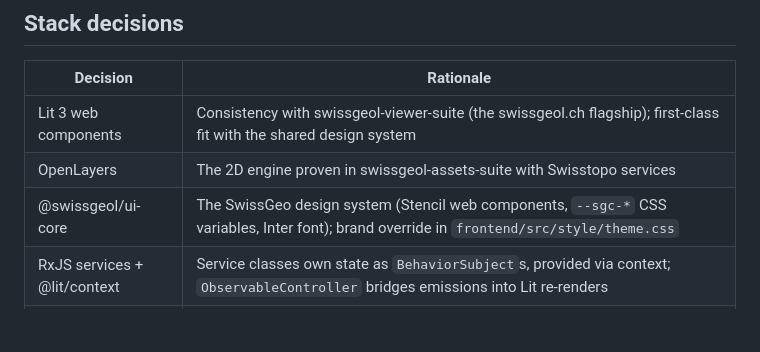
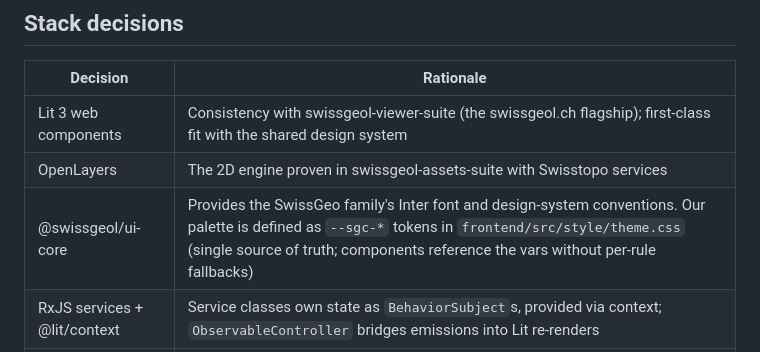
Before and after one commit to swisstopo/sgs-llm, a Markdown page: docs/architecture.md, the part around the change. GitHub-like rendering; blank space fills up the shorter version.

Commit message:
docs: note design tokens now live in theme.css
Co-Authored-By: Claude Fable 5 <noreply@anthropic.com>

```diff
--- a/docs/architecture.md
+++ b/docs/architecture.md
@@ -37,7 +37,7 @@ Two tracks make the app dynamic before the agent backend exists:
 | --- | --- |
 | Lit 3 web components | Consistency with swissgeol-viewer-suite (the swissgeol.ch flagship); first-class fit with the shared design system |
 | OpenLayers | The 2D engine proven in swissgeol-assets-suite with Swisstopo services |
-| @swissgeol/ui-core | The SwissGeo design system (Stencil web components, `--sgc-*` CSS variables, Inter font); brand override in `frontend/src/style/theme.css` |
+| @swissgeol/ui-core | Provides the SwissGeo family's Inter font and design-system conventions. Our palette is defined as `--sgc-*` tokens in `frontend/src/style/theme.css` (single source of truth; components reference the vars without per-rule fallbacks) |
 | RxJS services + @lit/context | Service classes own state as `BehaviorSubject`s, provided via context; `ObservableController` bridges emissions into Lit re-renders |
 | SwissGeo-style shell | Left icon rail (search, displayed maps, geocatalog, chat, feedback, about) opening one flyout panel at a time; language selector at the rail bottom — mirrors viewer.swissgeo |
 | Official geocatalog | Topic list + per-topic catalog tree from the Swisstopo CatalogServer API (cached per topic and language); per-layer presentation overrides in `layers/layers_wmts.json5` |
```
